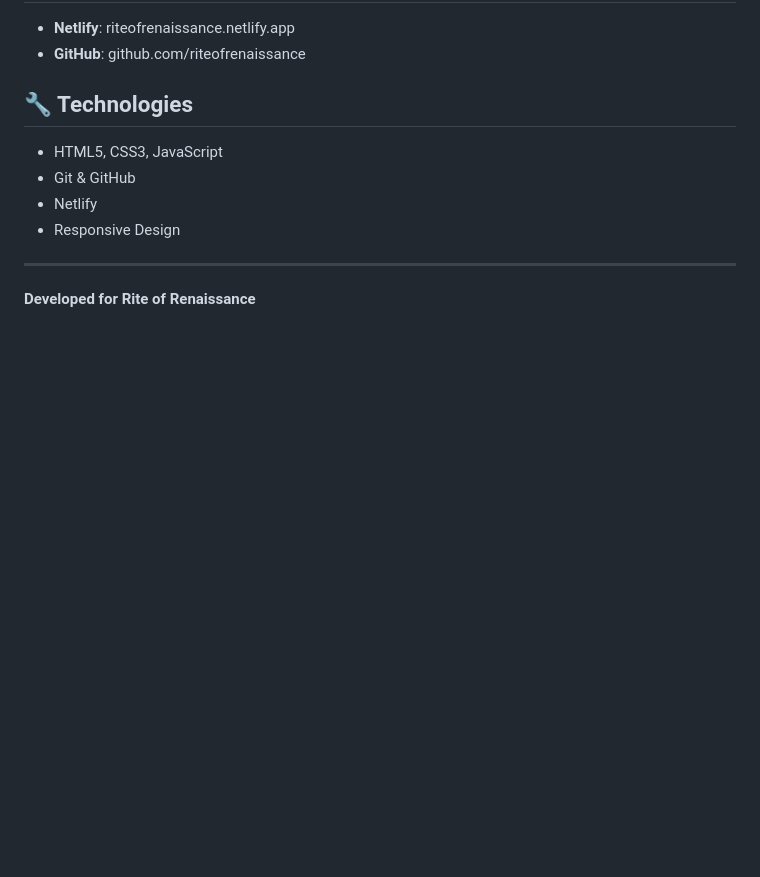
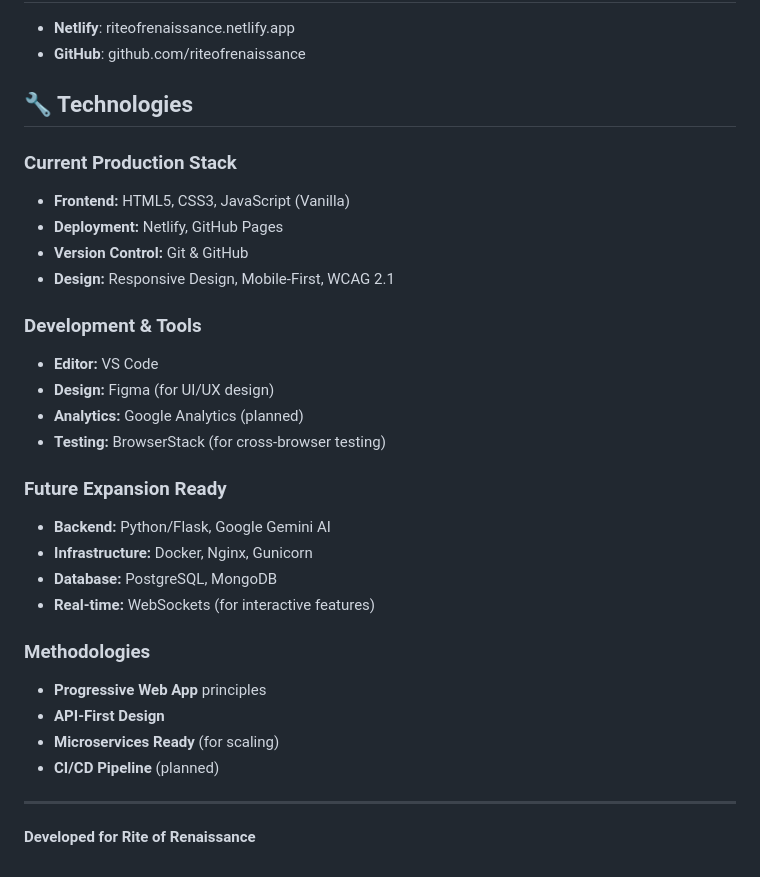
Before and after one commit to riteofrenaissance/riteofrenaissance, a Markdown page: README.md, the part around the change. GitHub-like rendering; blank space fills up the shorter version.

```diff
--- a/README.md
+++ b/README.md
@@ -269,10 +269,30 @@ Special thanks to all beta testers and early adopters.
 
 ## 🔧 Technologies
 
-- HTML5, CSS3, JavaScript
-- Git & GitHub
-- Netlify
-- Responsive Design
+### **Current Production Stack**
+- **Frontend:** HTML5, CSS3, JavaScript (Vanilla)
+- **Deployment:** Netlify, GitHub Pages
+- **Version Control:** Git & GitHub
+- **Design:** Responsive Design, Mobile-First, WCAG 2.1
+
+### **Development & Tools**
+- **Editor:** VS Code
+- **Design:** Figma (for UI/UX design)
+- **Analytics:** Google Analytics (planned)
+- **Testing:** BrowserStack (for cross-browser testing)
+
+### **Future Expansion Ready**
+- **Backend:** Python/Flask, Google Gemini AI
+- **Infrastructure:** Docker, Nginx, Gunicorn
+- **Database:** PostgreSQL, MongoDB
+- **Real-time:** WebSockets (for interactive features)
+
+### **Methodologies**
+- **Progressive Web App** principles
+- **API-First Design**
+- **Microservices Ready** (for scaling)
+- **CI/CD Pipeline** (planned)
 
 ---
+
 **Developed for Rite of Renaissance**
```
